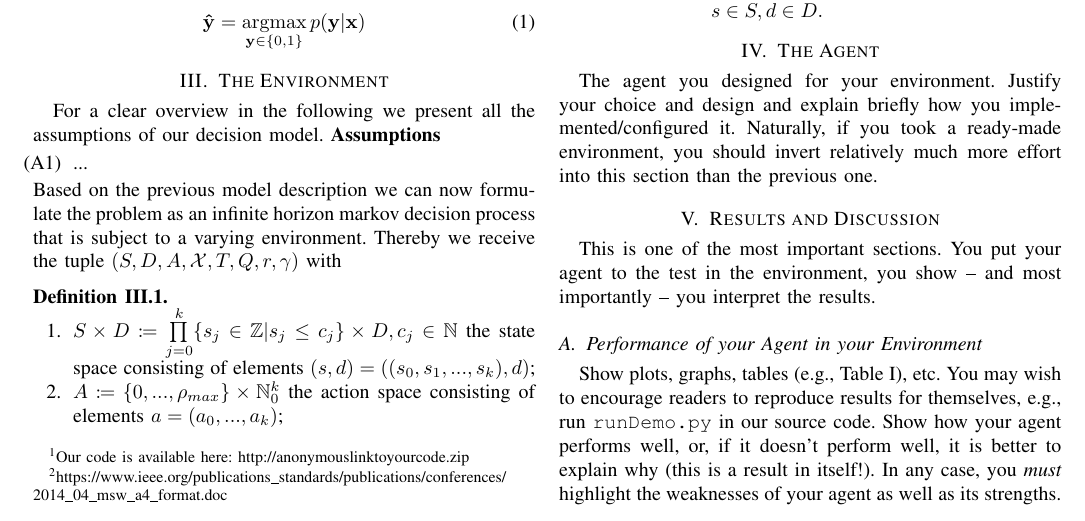
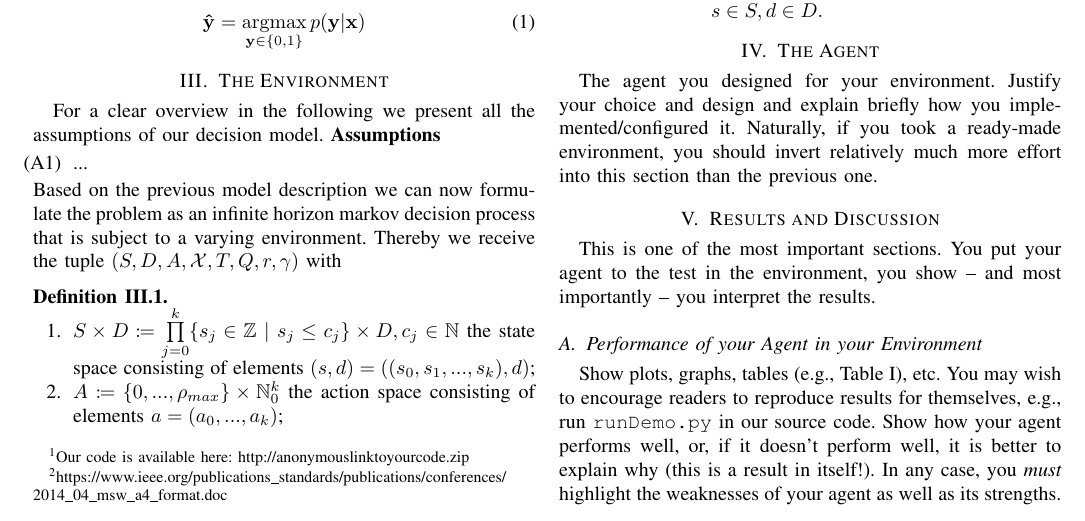
Before and after one commit to LukasKemmer/INF581, a LaTeX paper (report/report.tex): part of page 1 of 2, cut so that both start at the same text. Compiled offline with pdfLaTeX.

Commit message:
updated formatting

```diff
--- a/report/report.tex
+++ b/report/report.tex
@@ -65,7 +65,7 @@ For a clear overview in the following we present all the assumptions of our deci
 Based on the previous model description we can now formulate the problem as an infinite horizon markov decision process that is subject to a varying environment. Thereby we receive the tuple $(S, D, A, \mathcal{X}, T, Q, r, \gamma)$ with
 \begin{defn} \label{def:modell} \
 	\begin{itemize}
-		\item[1.] $S \times D \coloneqq \prod\limits_{j=0}^{k} \{s_j \in \mathbb{Z} | s_j \leq c_j\} \times D, c_j \in \mathbb{N}$ the state space consisting of elements $(s,d) = ((s_0, s_1, ... , s_k), d)$;
+		\item[1.] $S \times D \coloneqq \prod\limits_{j=0}^{k} \{s_j \in \mathbb{Z} \ | \ s_j \leq c_j\} \times D, c_j \in \mathbb{N}$ the state space consisting of elements $(s,d) = ((s_0, s_1, ... , s_k), d)$;
 		\item[2.] $ A \coloneqq  \{0, ..., \rho_{max} \} \times \mathbb{N}_0^k$ the action space consisting of elements $a = (a_0, ..., a_k)$;
 		\item[3.] $ \mathcal{X} (s) \coloneqq \{0, ..., \rho_{max} \} \times \{a \in \mathbb{N}_0^k \ | \ \sum_{j=1}^{k}a_j \leq s_0  \}$, the set of all feasible actions in a state $s$ and $\mathcal{X} \coloneqq \{(s, d , a) \in S \times D \times A \ | \ a \in \mathcal{X} (s)\}$;
 		\item[4.] $ T: S \times D \times A \rightarrow S$ the transition function defined by
```
Also changed, not shown: report/report.pdf, 2 other files.
